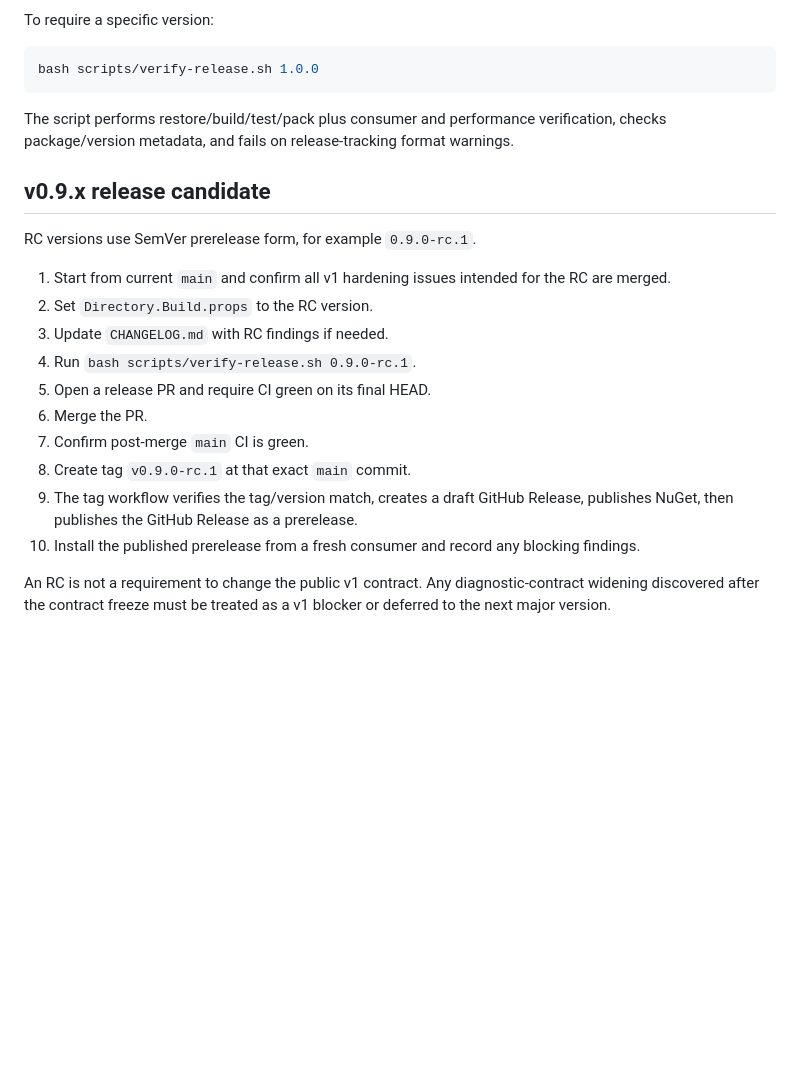
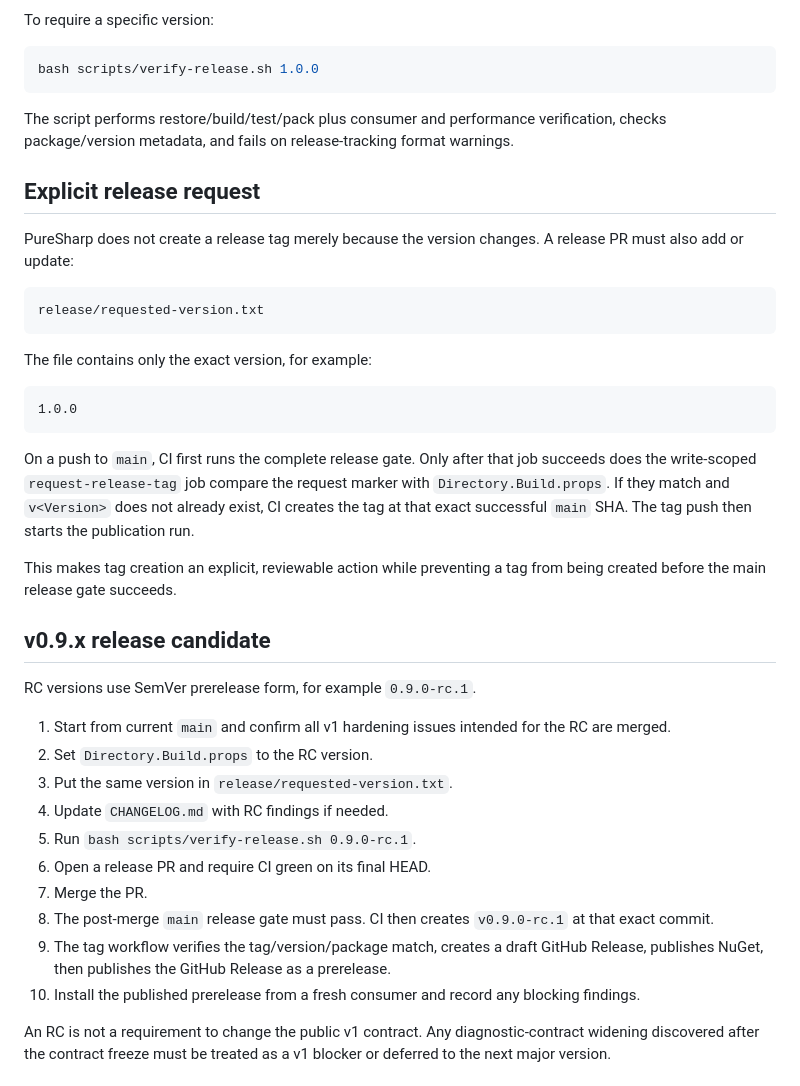
Before and after one commit to mao2009/PureSharp, a Markdown page: docs/RELEASE.md, the part around one of its changes. Drawn GitHub-style; blank space fills up the shorter version.

````diff
--- a/docs/RELEASE.md
+++ b/docs/RELEASE.md
@@ -32,19 +32,37 @@ bash scripts/verify-release.sh 1.0.0
 
 The script performs restore/build/test/pack plus consumer and performance verification, checks package/version metadata, and fails on release-tracking format warnings.
 
+## Explicit release request
+
+PureSharp does not create a release tag merely because the version changes. A release PR must also add or update:
+
+```text
+release/requested-version.txt
+```
+
+The file contains only the exact version, for example:
+
+```text
+1.0.0
+```
+
+On a push to `main`, CI first runs the complete release gate. Only after that job succeeds does the write-scoped `request-release-tag` job compare the request marker with `Directory.Build.props`. If they match and `v<Version>` does not already exist, CI creates the tag at that exact successful `main` SHA. The tag push then starts the publication run.
+
+This makes tag creation an explicit, reviewable action while preventing a tag from being created before the main release gate succeeds.
+
 ## v0.9.x release candidate
 
 RC versions use SemVer prerelease form, for example `0.9.0-rc.1`.
 
 1. Start from current `main` and confirm all v1 hardening issues intended for the RC are merged.
 2. Set `Directory.Build.props` to the RC version.
-3. Update `CHANGELOG.md` with RC findings if needed.
-4. Run `bash scripts/verify-release.sh 0.9.0-rc.1`.
-5. Open a release PR and require CI green on its final HEAD.
-6. Merge the PR.
-7. Confirm post-merge `main` CI is green.
-8. Create tag `v0.9.0-rc.1` at that exact `main` commit.
-9. The tag workflow verifies the tag/version match, creates a draft GitHub Release, publishes NuGet, then publishes the GitHub Release as a prerelease.
+3. Put the same version in `release/requested-version.txt`.
+4. Update `CHANGELOG.md` with RC findings if needed.
+5. Run `bash scripts/verify-release.sh 0.9.0-rc.1`.
+6. Open a release PR and require CI green on its final HEAD.
+7. Merge the PR.
+8. The post-merge `main` release gate must pass. CI then creates `v0.9.0-rc.1` at that exact commit.
+9. The tag workflow verifies the tag/version/package match, creates a draft GitHub Release, publishes NuGet, then publishes the GitHub Release as a prerelease.
 10. Install the published prerelease from a fresh consumer and record any blocking findings.
 
 An RC is not a requirement to change the public v1 contract. Any diagnostic-contract widening discovered after the contract freeze must be treated as a v1 blocker or deferred to the next major version.
````
Also changed, not shown: other parts of docs/RELEASE.md (+17 -14 lines).
